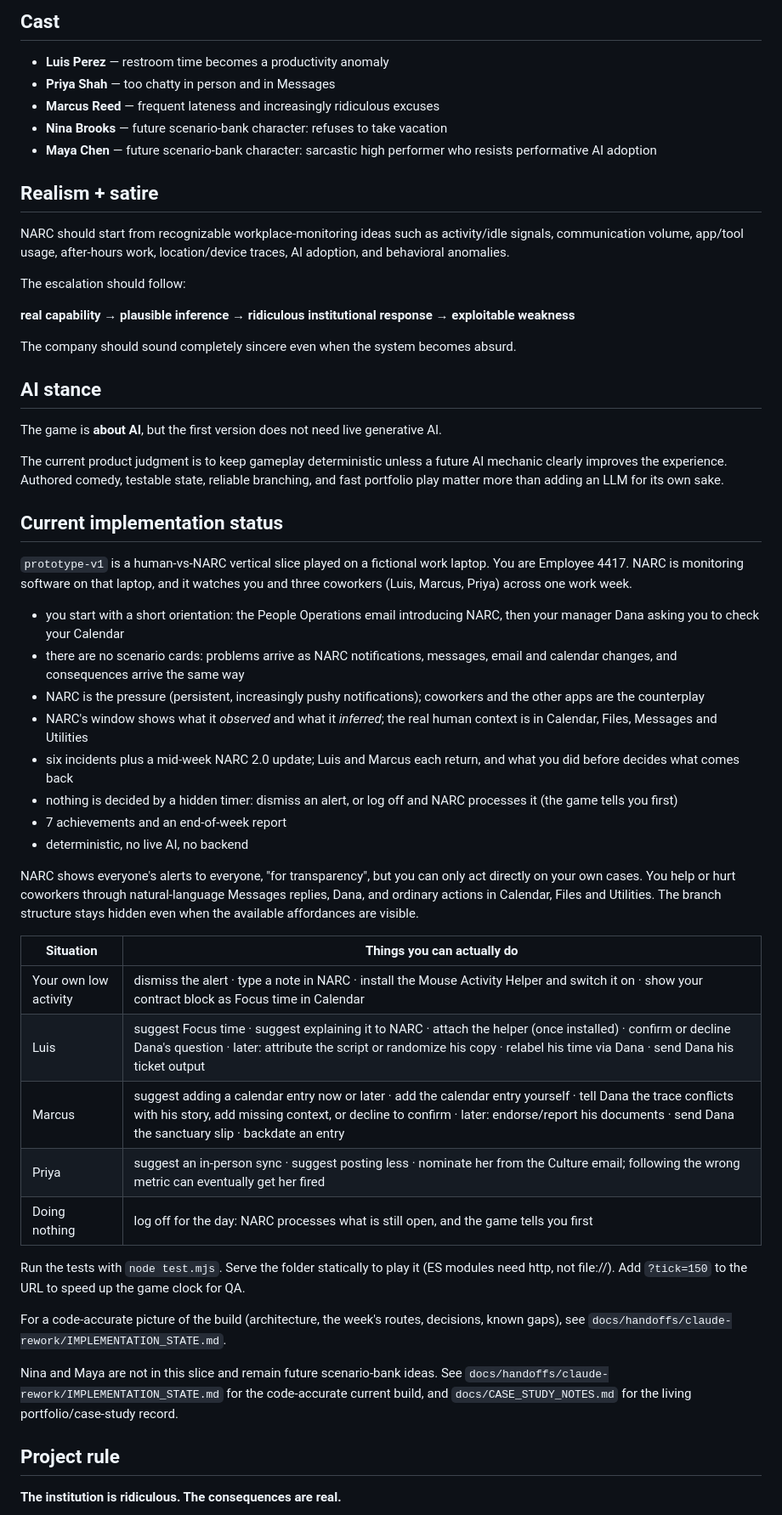
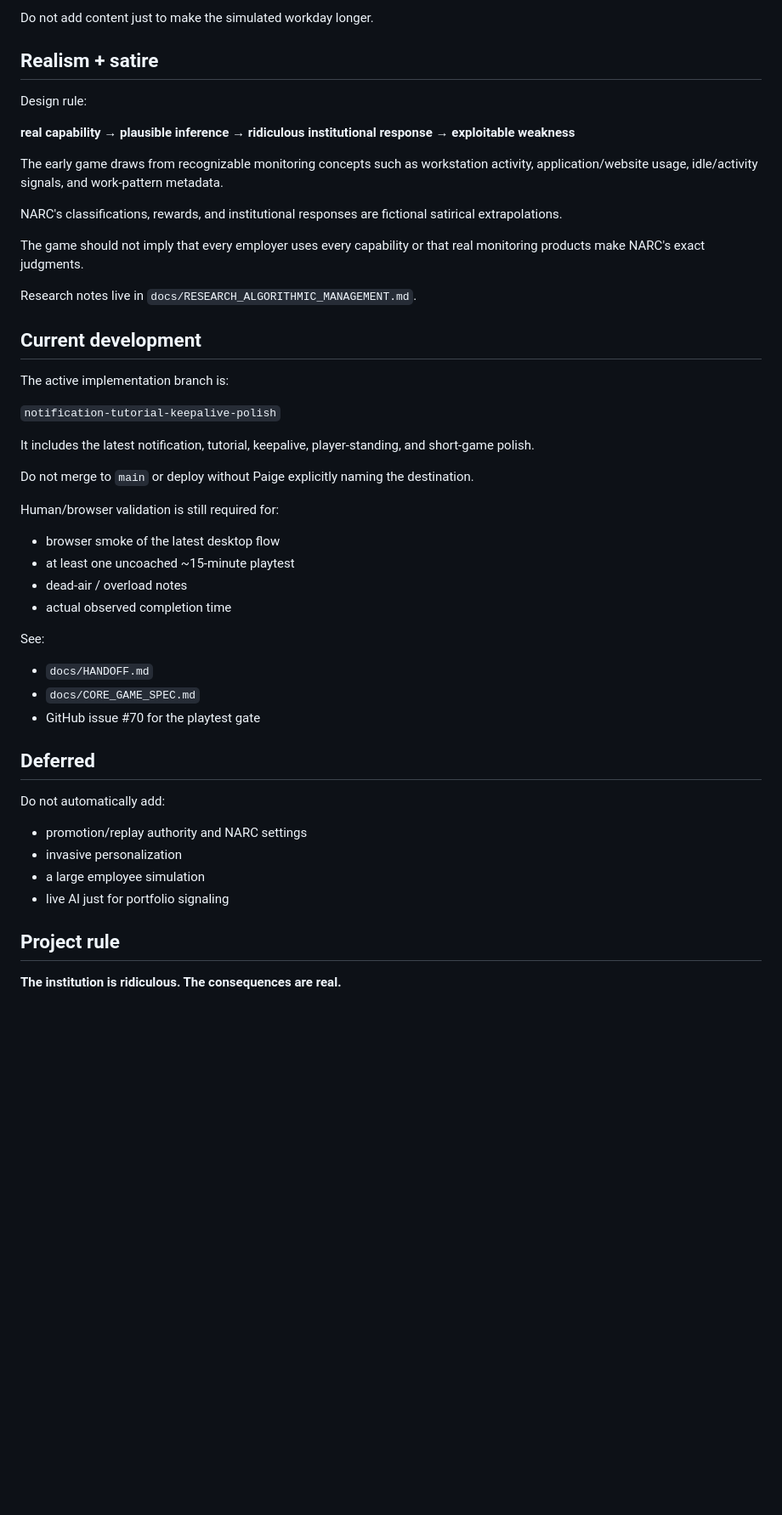
Before and after one commit to pedringt/narc, a Markdown page: README.md, the part around one of its changes. Shown at 85% size. GitHub-like rendering; blank space fills up the shorter version.

```diff
--- a/README.md
+++ b/README.md
@@ -34,56 +85,51 @@ The first real version should stay small:
 
-## Cast
-
-- **Luis Perez** — restroom time becomes a productivity anomaly
-- **Priya Shah** — too chatty in person and in Messages
-- **Marcus Reed** — frequent lateness and increasingly ridiculous excuses
-- **Nina Brooks** — future scenario-bank character: refuses to take vacation
-- **Maya Chen** — future scenario-bank character: sarcastic high performer who resists performative AI adoption
+Do not add content just to make the simulated workday longer.
 
 ## Realism + satire
 
-NARC should start from recognizable workplace-monitoring ideas such as activity/idle signals, communication volume, app/tool usage, after-hours work, location/device traces, AI adoption, and behavioral anomalies.
-
-The escalation should follow:
+Design rule:
 
 **real capability → plausible inference → ridiculous institutional response → exploitable weakness**
 
-The company should sound completely sincere even when the system becomes absurd.
+The early game draws from recognizable monitoring concepts such as workstation activity, application/website usage, idle/activity signals, and work-pattern metadata.
 
-## AI stance
+NARC's classifications, rewards, and institutional responses are fictional satirical extrapolations.
 
-The game is **about AI**, but the first version does not need live generative AI.
+The game should not imply that every employer uses every capability or that real monitoring products make NARC's exact judgments.
 
-The current product judgment is to keep gameplay deterministic unless a future AI mechanic clearly improves the experience. Authored comedy, testable state, reliable branching, and fast portfolio play matter more than adding an LLM for its own sake.
+Research notes live in `docs/RESEARCH_ALGORITHMIC_MANAGEMENT.md`.
 
-## Current implementation status
+## Current development
 
-`prototype-v1` is a human-vs-NARC vertical slice played on a fictional work laptop. You are Employee 4417. NARC is monitoring software on that laptop, and it watches you and three coworkers (Luis, Marcus, Priya) across one work week.
+The active implementation branch is:
 
-- you start with a short orientation: the People Operations email introducing NARC, then your manager Dana asking you to check your Calendar
-- there are no scenario cards: problems arrive as NARC notifications, messages, email and calendar changes, and consequences arrive the same way
-- NARC is the pressure (persistent, increasingly pushy notifications); coworkers and the other apps are the counterplay
-- NARC's window shows what it *observed* and what it *inferred*; the real human context is in Calendar, Files, Messages and Utilities
-- six incidents plus a mid-week NARC 2.0 update; Luis and Marcus each return, and what you did before decides what comes back
-- nothing is decided by a hidden timer: dismiss an alert, or log off and NARC processes it (the game tells you first)
-- 7 achievements and an end-of-week report
-- deterministic, no live AI, no backend
+`notification-tutorial-keepalive-polish`
 
-NARC shows everyone's alerts to everyone, "for transparency", but you can only act directly on your own cases. You help or hurt coworkers through natural-language Messages replies, Dana, and ordinary actions in Calendar, Files and Utilities. The branch structure stays hidden even when the available affordances are visible.
+It includes the latest notification, tutorial, keepalive, player-standing, and short-game polish.
 
-| Situation | Things you can actually do |
-|---|---|
-| Your own low activity | dismiss the alert · type a note in NARC · install the Mouse Activity Helper and switch it on · show your contract block as Focus time in Calendar |
-| Luis | suggest Focus time · suggest explaining it to NARC · attach the helper (once installed) · confirm or decline Dana's question · later: attribute the script or randomize his copy · relabel his time via Dana · send Dana his ticket output |
-| Marcus | suggest adding a calendar entry now or later · add the calendar entry yourself · tell Dana the trace conflicts with his story, add missing context, or decline to confirm · later: endorse/report his documents · send Dana the sanctuary slip · backdate an entry |
-| Priya | suggest an in-person sync · suggest posting less · nominate her from the Culture email; following the wrong metric can eventually get her fired |
-| Doing nothing | log off for the day: NARC processes what is still open, and the game tells you first |
+Do not merge to `main` or deploy without Paige explicitly naming the destination.
 
-Run the tests with `node test.mjs`. Serve the folder statically to play it (ES modules need http, not file://). Add `?tick=150` to the URL to speed up the game clock for QA.
+Human/browser validation is still required for:
 
-For a code-accurate picture of the build (architecture, the week's routes, decisions, known gaps), see `docs/handoffs/claude-rework/IMPLEMENTATION_STATE.md`.
+- browser smoke of the latest desktop flow
+- at least one uncoached ~15-minute playtest
+- dead-air / overload notes
+- actual observed completion time
 
-Nina and Maya are not in this slice and remain future scenario-bank ideas. See `docs/handoffs/claude-rework/IMPLEMENTATION_STATE.md` for the code-accurate current build, and `docs/CASE_STUDY_NOTES.md` for the living portfolio/case-study record.
+See:
+
+- `docs/HANDOFF.md`
+- `docs/CORE_GAME_SPEC.md`
+- GitHub issue #70 for the playtest gate
+
+## Deferred
+
+Do not automatically add:
+
+- promotion/replay authority and NARC settings
+- invasive personalization
+- a large employee simulation
+- live AI just for portfolio signaling
 
 ## Project rule
 
```
Also changed, not shown: other parts of README.md (+69 -18 lines).
